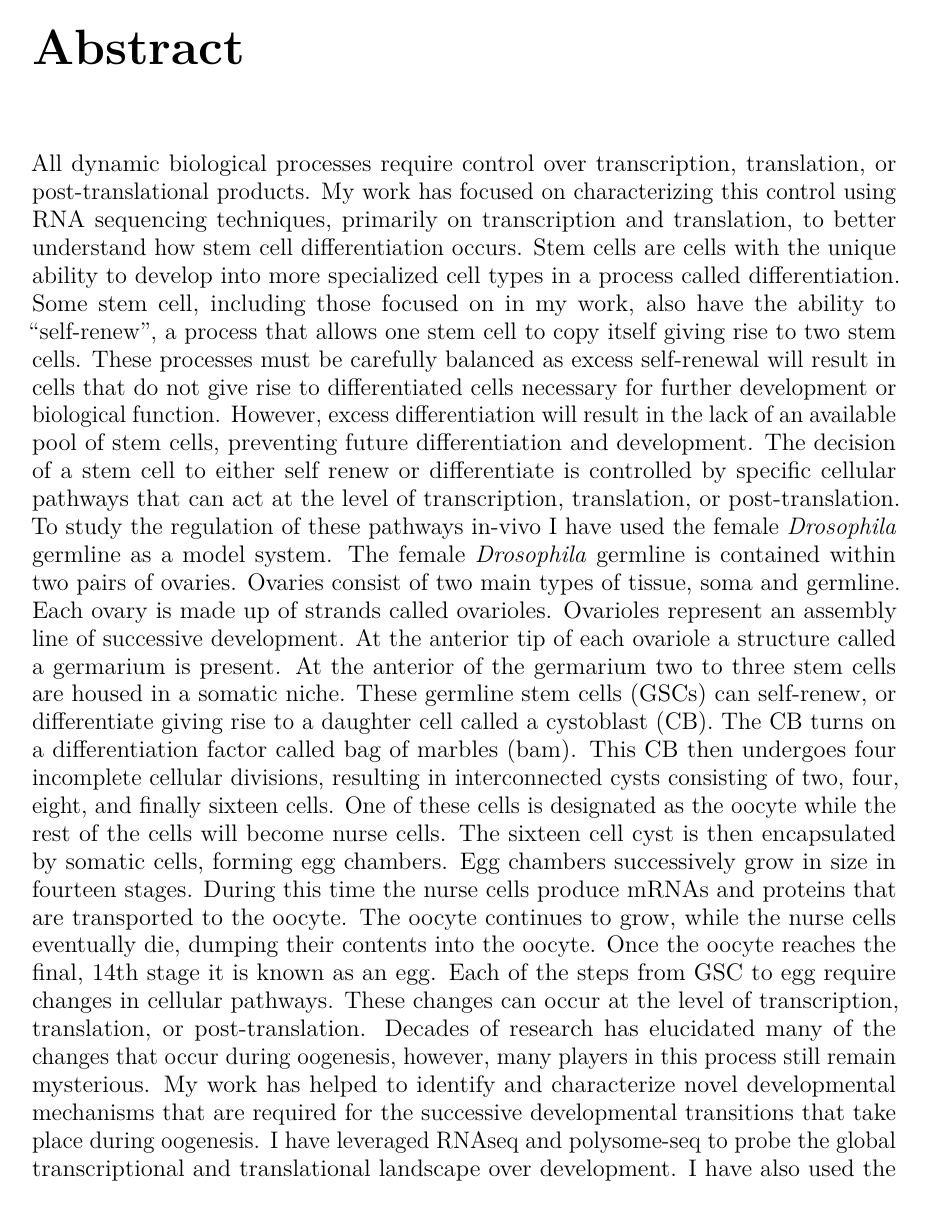
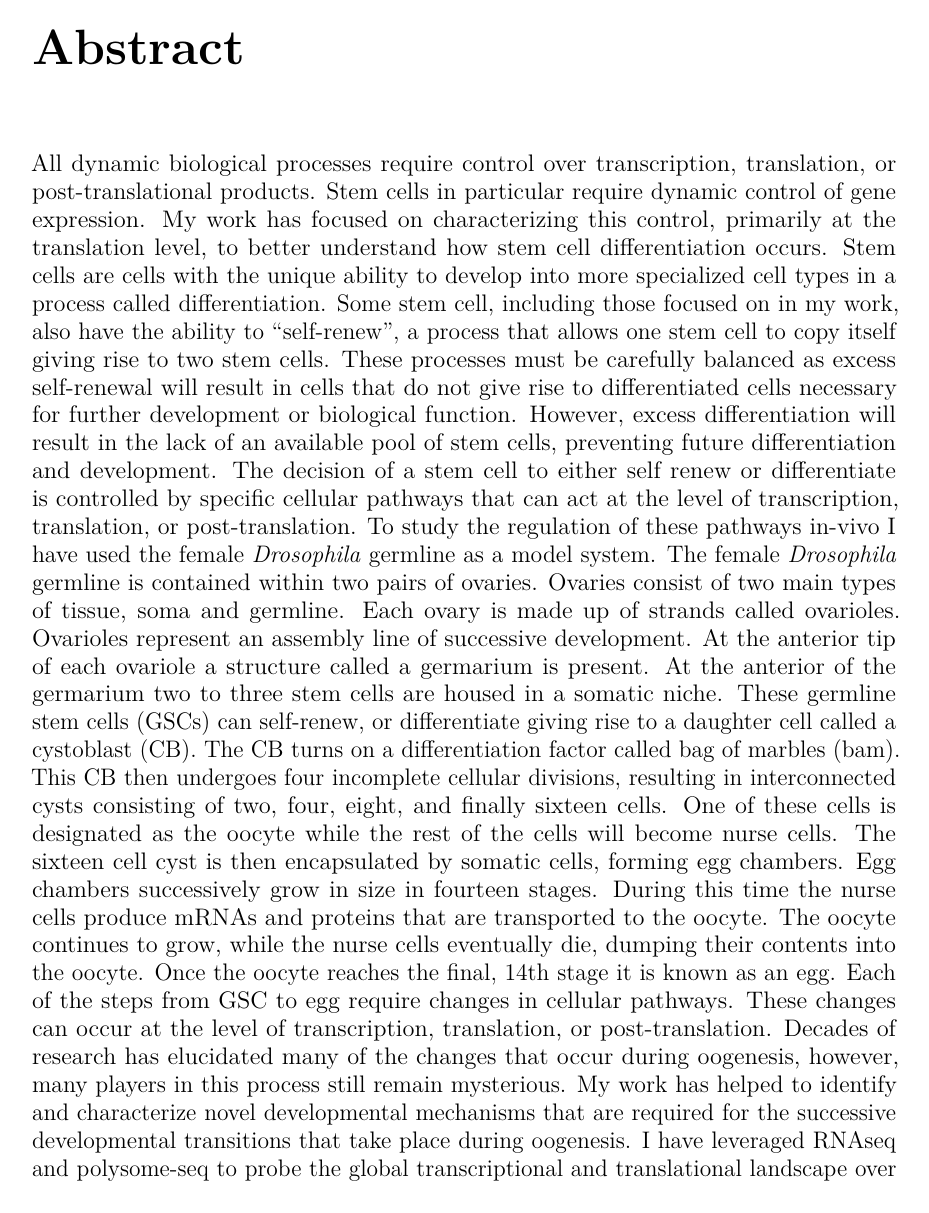
Before and after one commit to kahinisarkar/Thesis, a LaTeX thesis (_book/thesis.tex): page 15 of 97. Compiled offline with pdfLaTeX.

```diff
--- a/_book/thesis.tex
+++ b/_book/thesis.tex
@@ -203,7 +203,7 @@
 }
 
 \Abstract{
-All dynamic biological processes require control over transcription, translation, or post-translational products. My work has focused on characterizing this control using RNA sequencing techniques, primarily on transcription and translation, to better understand how stem cell differentiation occurs. Stem cells are cells with the unique ability to develop into more specialized cell types in a process called differentiation. Some stem cell, including those focused on in my work, also have the ability to ``self-renew'', a process that allows one stem cell to copy itself giving rise to two stem cells. These processes must be carefully balanced as excess self-renewal will result in cells that do not give rise to differentiated cells necessary for further development or biological function. However, excess differentiation will result in the lack of an available pool of stem cells, preventing future differentiation and development.
+All dynamic biological processes require control over transcription, translation, or post-translational products. Stem cells in particular require dynamic control of gene expression. My work has focused on characterizing this control, primarily at the translation level, to better understand how stem cell differentiation occurs. Stem cells are cells with the unique ability to develop into more specialized cell types in a process called differentiation. Some stem cell, including those focused on in my work, also have the ability to ``self-renew'', a process that allows one stem cell to copy itself giving rise to two stem cells. These processes must be carefully balanced as excess self-renewal will result in cells that do not give rise to differentiated cells necessary for further development or biological function. However, excess differentiation will result in the lack of an available pool of stem cells, preventing future differentiation and development.
 The decision of a stem cell to either self renew or differentiate is controlled by specific cellular pathways that can act at the level of transcription, translation, or post-translation. To study the regulation of these pathways in-vivo I have used the female \emph{Drosophila} germline as a model system. The female \emph{Drosophila} germline is contained within two pairs of ovaries. Ovaries consist of two main types of tissue, soma and germline. Each ovary is made up of strands called ovarioles. Ovarioles represent an assembly line of successive development. At the anterior tip of each ovariole a structure called a germarium is present. At the anterior of the germarium two to three stem cells are housed in a somatic niche. These germline stem cells (GSCs) can self-renew, or differentiate giving rise to a daughter cell called a cystoblast (CB). The CB turns on a differentiation factor called bag of marbles (bam). This CB then undergoes four incomplete cellular divisions, resulting in interconnected cysts consisting of two, four, eight, and finally sixteen cells. One of these cells is designated as the oocyte while the rest of the cells will become nurse cells. The sixteen cell cyst is then encapsulated by somatic cells, forming egg chambers. Egg chambers successively grow in size in fourteen stages. During this time the nurse cells produce mRNAs and proteins that are transported to the oocyte. The oocyte continues to grow, while the nurse cells eventually die, dumping their contents into the oocyte. Once the oocyte reaches the final, 14th stage it is known as an egg.
 Each of the steps from GSC to egg require changes in cellular pathways. These changes can occur at the level of transcription, translation, or post-translation. Decades of research has elucidated many of the changes that occur during oogenesis, however, many players in this process still remain mysterious. My work has helped to identify and characterize novel developmental mechanisms that are required for the successive developmental transitions that take place during oogenesis. I have leveraged RNAseq and polysome-seq to probe the global transcriptional and translational landscape over development. I have also used the power of \emph{Drosophila} genetics in concert with these sequencing techniques to identify and characterize misregulated pathways.
 }
@@ -236,7 +236,7 @@
 
   \listoffigures
   \begin{abstract}
-    All dynamic biological processes require control over transcription, translation, or post-translational products. My work has focused on characterizing this control using RNA sequencing techniques, primarily on transcription and translation, to better understand how stem cell differentiation occurs. Stem cells are cells with the unique ability to develop into more specialized cell types in a process called differentiation. Some stem cell, including those focused on in my work, also have the ability to ``self-renew'', a process that allows one stem cell to copy itself giving rise to two stem cells. These processes must be carefully balanced as excess self-renewal will result in cells that do not give rise to differentiated cells necessary for further development or biological function. However, excess differentiation will result in the lack of an available pool of stem cells, preventing future differentiation and development.
+    All dynamic biological processes require control over transcription, translation, or post-translational products. Stem cells in particular require dynamic control of gene expression. My work has focused on characterizing this control, primarily at the translation level, to better understand how stem cell differentiation occurs. Stem cells are cells with the unique ability to develop into more specialized cell types in a process called differentiation. Some stem cell, including those focused on in my work, also have the ability to ``self-renew'', a process that allows one stem cell to copy itself giving rise to two stem cells. These processes must be carefully balanced as excess self-renewal will result in cells that do not give rise to differentiated cells necessary for further development or biological function. However, excess differentiation will result in the lack of an available pool of stem cells, preventing future differentiation and development.
     The decision of a stem cell to either self renew or differentiate is controlled by specific cellular pathways that can act at the level of transcription, translation, or post-translation. To study the regulation of these pathways in-vivo I have used the female \emph{Drosophila} germline as a model system. The female \emph{Drosophila} germline is contained within two pairs of ovaries. Ovaries consist of two main types of tissue, soma and germline. Each ovary is made up of strands called ovarioles. Ovarioles represent an assembly line of successive development. At the anterior tip of each ovariole a structure called a germarium is present. At the anterior of the germarium two to three stem cells are housed in a somatic niche. These germline stem cells (GSCs) can self-renew, or differentiate giving rise to a daughter cell called a cystoblast (CB). The CB turns on a differentiation factor called bag of marbles (bam). This CB then undergoes four incomplete cellular divisions, resulting in interconnected cysts consisting of two, four, eight, and finally sixteen cells. One of these cells is designated as the oocyte while the rest of the cells will become nurse cells. The sixteen cell cyst is then encapsulated by somatic cells, forming egg chambers. Egg chambers successively grow in size in fourteen stages. During this time the nurse cells produce mRNAs and proteins that are transported to the oocyte. The oocyte continues to grow, while the nurse cells eventually die, dumping their contents into the oocyte. Once the oocyte reaches the final, 14th stage it is known as an egg.
     Each of the steps from GSC to egg require changes in cellular pathways. These changes can occur at the level of transcription, translation, or post-translation. Decades of research has elucidated many of the changes that occur during oogenesis, however, many players in this process still remain mysterious. My work has helped to identify and characterize novel developmental mechanisms that are required for the successive developmental transitions that take place during oogenesis. I have leveraged RNAseq and polysome-seq to probe the global transcriptional and translational landscape over development. I have also used the power of \emph{Drosophila} genetics in concert with these sequencing techniques to identify and characterize misregulated pathways.
   \end{abstract}
```
Also changed, not shown: _book/thesis.pdf, 4 other files.
